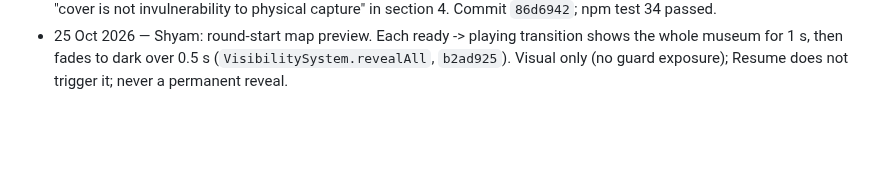
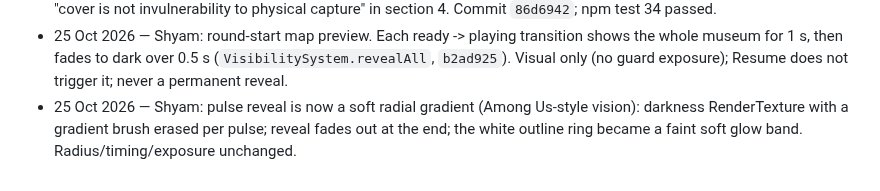
Before and after one commit to Mehal-Skanda-R/hackathon_peak, a Markdown page: context.md, the part around the change. GitHub-like rendering; blank space fills up the shorter version.

Commit message:
docs(context): soft gradient pulse reveal
Co-Authored-By: Claude Opus 5.5 <noreply@anthropic.com>
Claude-Session: https://claude.ai/code/session_01M1sFEbVSdFQtiSQpBVuP2J

```diff
--- a/context.md
+++ b/context.md
@@ -803,3 +803,6 @@ context commit verified on main (or publication pending/failed).
 - 25 Oct 2026 — Shyam: round-start map preview. Each ready -> playing transition shows the
   whole museum for 1 s, then fades to dark over 0.5 s (`VisibilitySystem.revealAll`, `b2ad925`).
   Visual only (no guard exposure); Resume does not trigger it; never a permanent reveal.
+- 25 Oct 2026 — Shyam: pulse reveal is now a soft radial gradient (Among Us-style vision):
+  darkness RenderTexture with a gradient brush erased per pulse; reveal fades out at the end;
+  the white outline ring became a faint soft glow band. Radius/timing/exposure unchanged.
```
